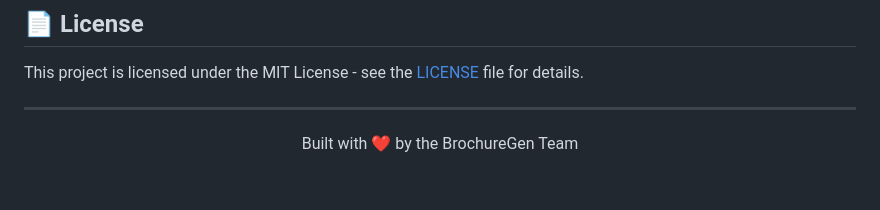
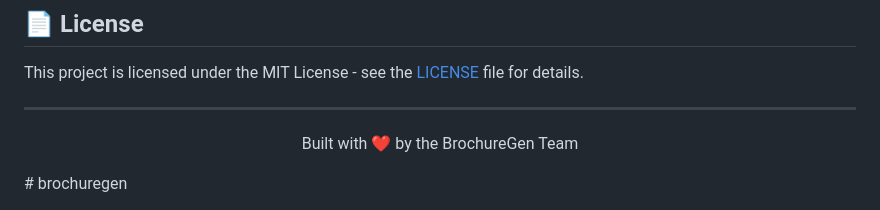
Before and after one commit to donmckinney12/brochuregen, a Markdown page: README.md, the part around the change. Rendered like a GitHub page; blank space fills up the shorter version.

```diff
--- a/README.md
+++ b/README.md
@@ -136,4 +136,4 @@ This project is licensed under the MIT License - see the [LICENSE](LICENSE) file
 
 <p align="center">
   Built with ❤️ by the BrochureGen Team
-</p>
+</p># brochuregen
```
